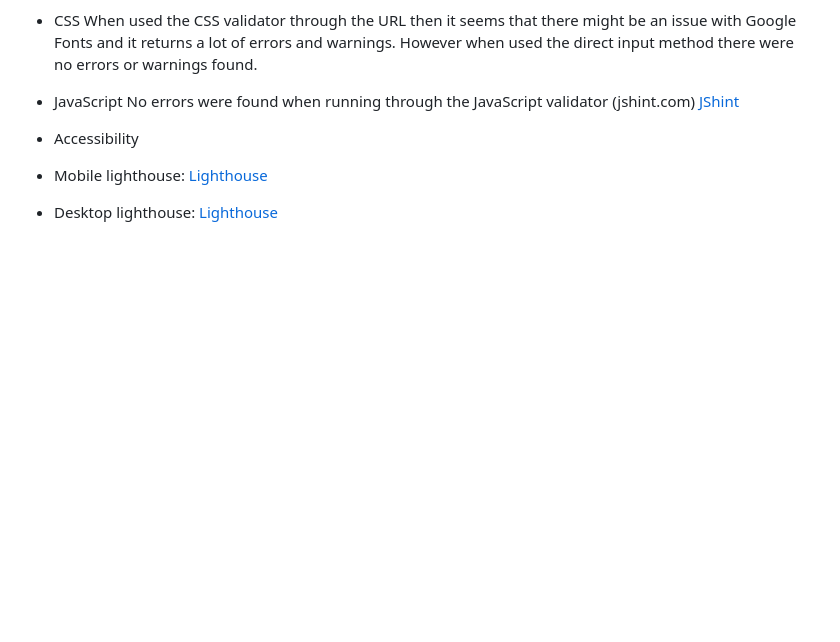
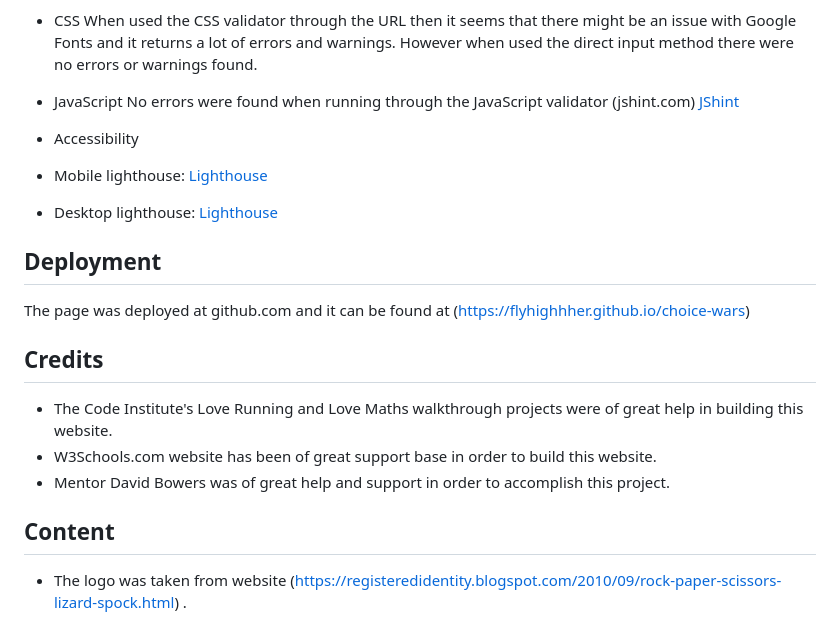
Before and after one commit to FlyHighhher/choice-wars, a Markdown page: README.md, the part around the change. GitHub-like rendering; blank space fills up the shorter version.

Commit message:
Finish readme

```diff
--- a/README.md
+++ b/README.md
@@ -67,3 +67,17 @@ The headers were corrected in order it to follow the logical HTML structuring no
 - Accessibility
 - Mobile lighthouse: [Lighthouse](assets/images/mobile-lighthouse.png)
 - Desktop lighthouse: [Lighthouse](assets/images/desktop-lighthouse.png)
+
+## Deployment
+
+The page was deployed at github.com and it can be found at (https://flyhighhher.github.io/choice-wars)
+
+## Credits
+
+- The Code Institute's Love Running and Love Maths walkthrough projects were of great help in building this website.
+- W3Schools.com website has been of great support base in order to build this website.
+- Mentor David Bowers was of great help and support in order to accomplish this project.
+
+## Content
+
+- The logo was taken from website (https://registeredidentity.blogspot.com/2010/09/rock-paper-scissors-lizard-spock.html) .
```
